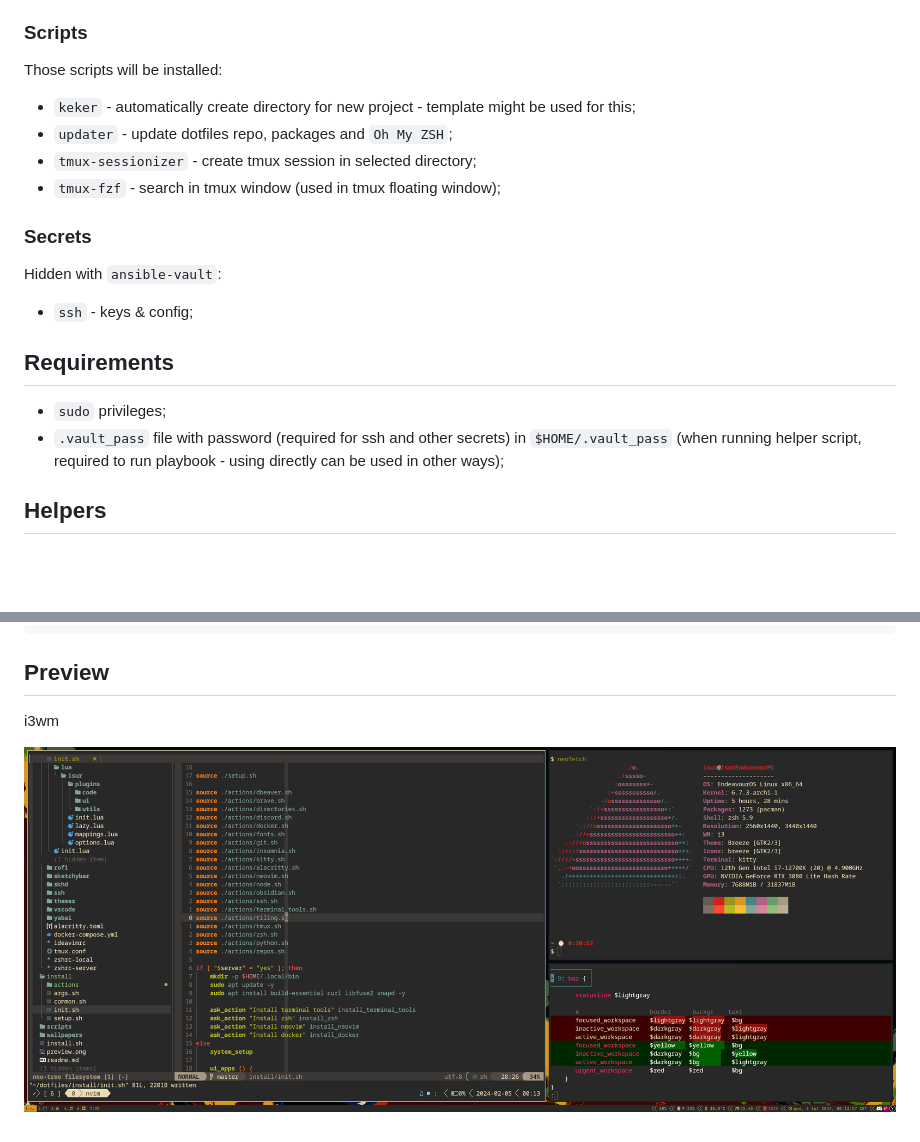
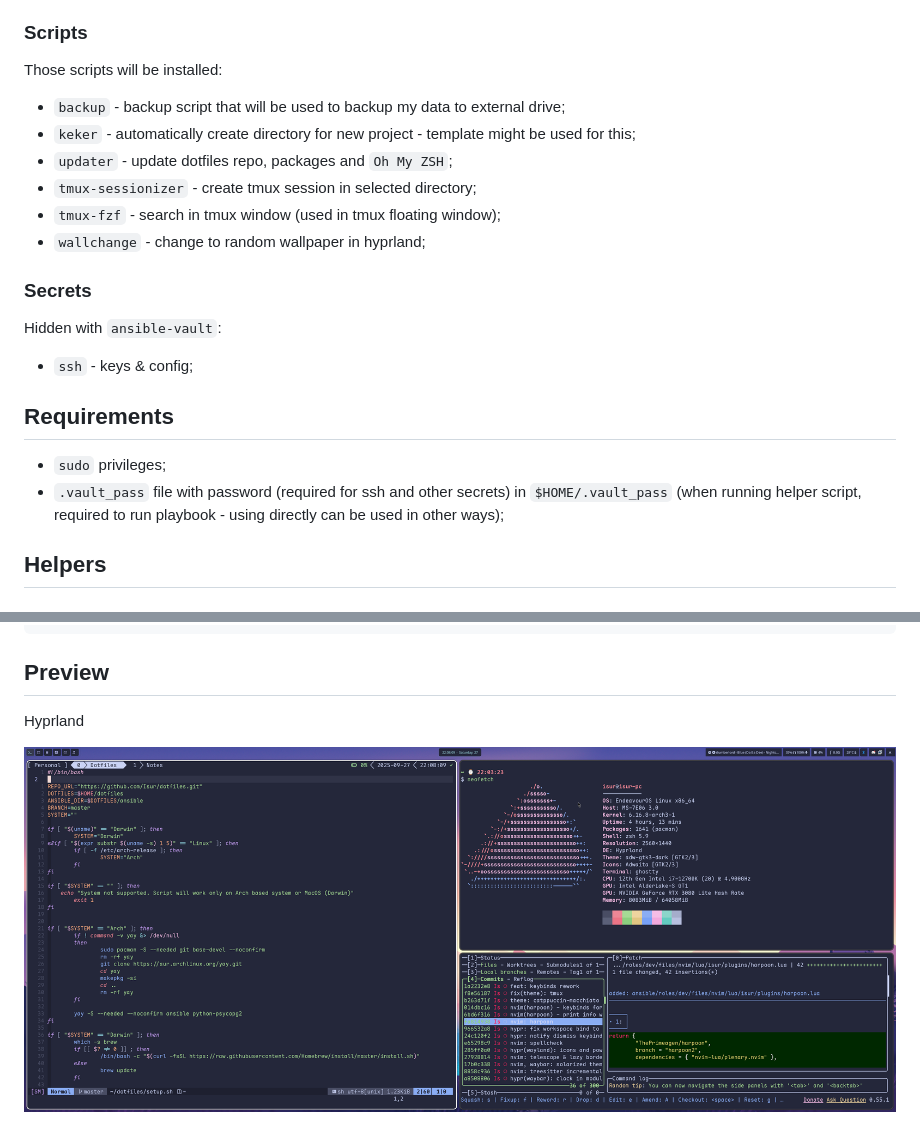
Before and after one commit to Isur/dotfiles, a Markdown page: readme.md, 2 parts joined by grey strips. GitHub-like rendering; pictures changed too: hyprland.png (added), i3wm.png (deleted); blank space fills up the shorter version.

Commit message:
docs(readme): update image

````diff
--- a/readme.md
+++ b/readme.md
@@ -32,10 +32,12 @@ Ansible roles are prepared to be used with Archlinux and Darwin systems.
 
 Those scripts will be installed:
 
+- `backup` - backup script that will be used to backup my data to external drive;
 - `keker` - automatically create directory for new project - template might be used for this;
 - `updater` - update dotfiles repo, packages and `Oh My ZSH`;
 - `tmux-sessionizer` - create tmux session in selected directory;
 - `tmux-fzf` - search in tmux window (used in tmux floating window);
+- `wallchange` - change to random wallpaper in hyprland;
 
 ### Secrets
 
@@ -46,7 +48,6 @@ Hidden with `ansible-vault`:
 
 - `sudo` privileges;
 - `.vault_pass` file with password (required for ssh and other secrets) in `$HOME/.vault_pass` (when running helper script, required to run playbook - using directly can be used in other ways);
-
 
 ## Helpers
 
@@ -67,6 +68,6 @@ bash -c "$(curl https://raw.githubusercontent.com/isur/dotfiles/master/server.sh
 ```
 
 ## Preview
-i3wm
+Hyprland
 
-![Preview](./i3wm.png)
+![Preview](./hyprland.png)
````
